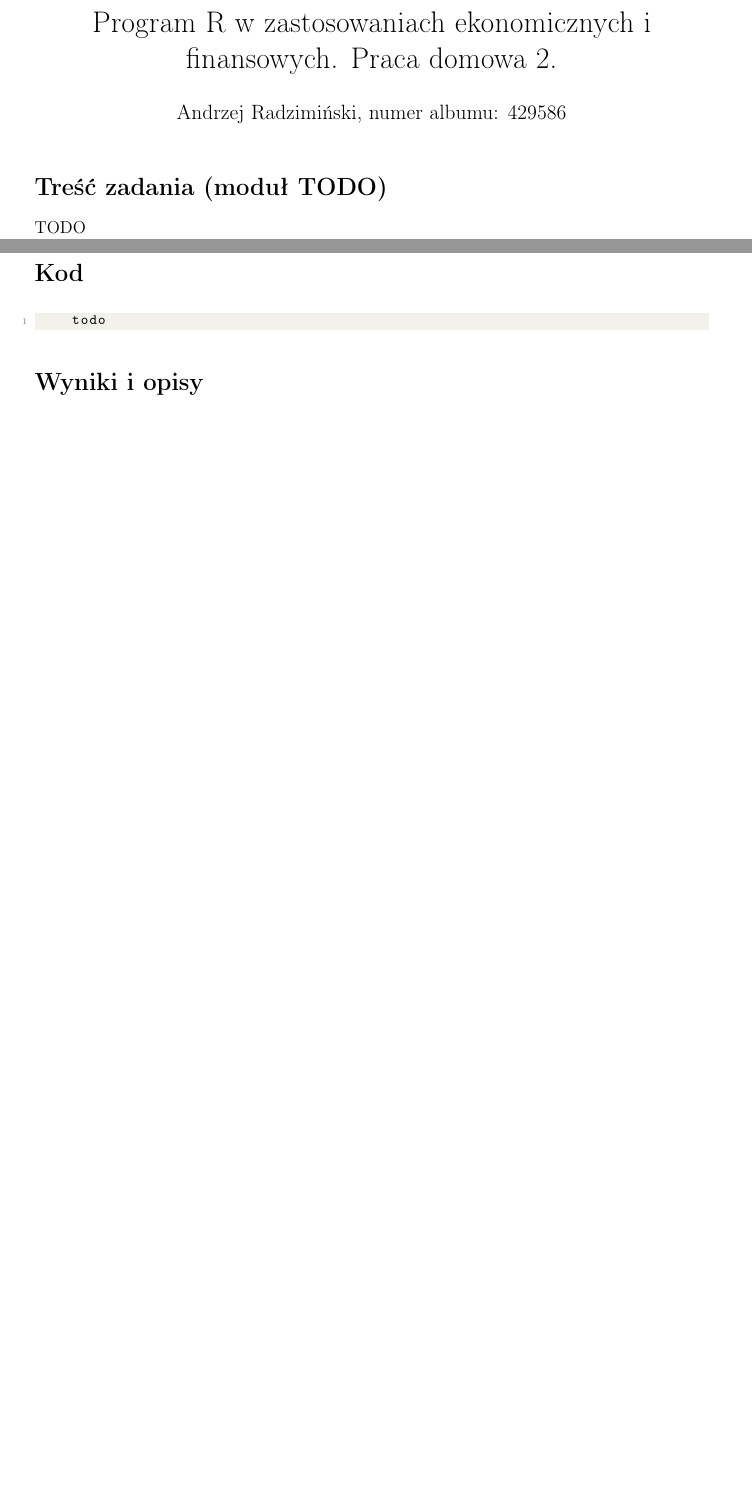
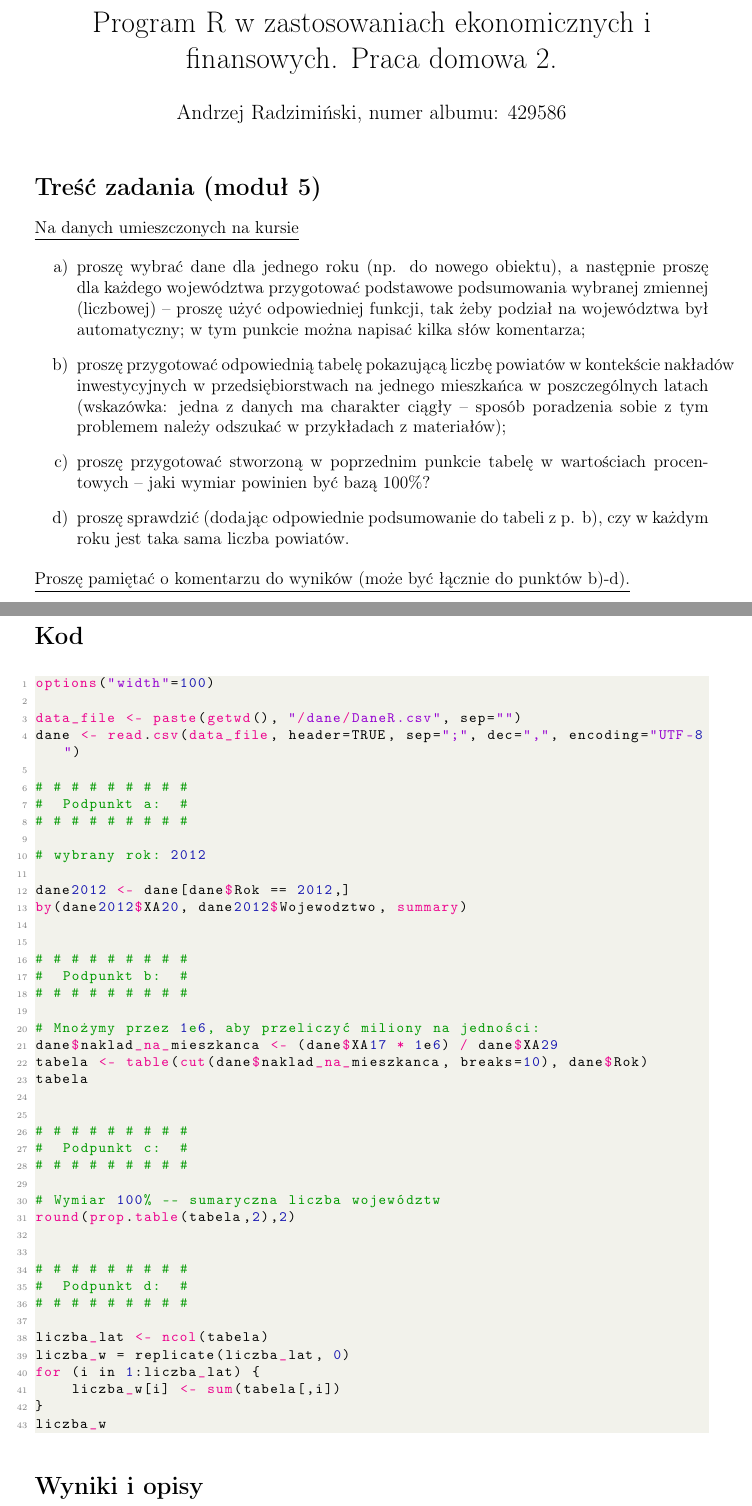
Before and after one commit to andr729/ogun_r, a LaTeX document (pd2/raport/raport.tex): two parts of pages 1 and 2 of 2, joined at a grey line, cut so that both start at the same text, the shorter picture padded with empty space. Compiled offline with pdfLaTeX.

Commit message:
almost done

```diff
--- a/pd2/raport/raport.tex
+++ b/pd2/raport/raport.tex
@@ -17,16 +17,80 @@
 
 % \vspace{20px}
 
-\section*{Treść zadania (moduł TODO)}
+\section*{Treść zadania (moduł 5)}
 
-TODO
+\underline{Na danych umieszczonych na kursie}
+
+\begin{itemize}
+    \item[a)] proszę wybrać dane dla jednego roku (np. do nowego obiektu), a następnie proszę dla
+    każdego województwa przygotować podstawowe podsumowania wybranej zmiennej
+    (liczbowej) -- proszę użyć odpowiedniej funkcji, tak żeby podział na województwa był
+    automatyczny; w tym punkcie można napisać kilka słów komentarza;
+
+
+    \item[b)] proszę przygotować odpowiednią tabelę pokazującą liczbę powiatów w kontekście
+    nakładów inwestycyjnych w przedsiębiorstwach na jednego mieszkańca w
+    poszczególnych latach (wskazówka: jedna z danych ma charakter ciągły -- sposób
+    poradzenia sobie z tym problemem należy odszukać w przykładach z materiałów);
+
+    \item[c)] proszę przygotować stworzoną w poprzednim punkcie tabelę w wartościach
+    procentowych -- jaki wymiar powinien być bazą 100\%?
+
+    \item[d)] proszę sprawdzić (dodając odpowiednie podsumowanie do tabeli z p. b), czy w każdym
+    roku jest taka sama liczba powiatów.
+\end{itemize}
+
+\underline{Proszę pamiętać o komentarzu do wyników (może być łącznie do punktów b)-d).}
 
 \newpage
 
 \section*{Kod}
 
-\begin{lstlisting}
-    todo
+\begin{lstlisting}[language=R]
+options("width"=100)
+
+data_file <- paste(getwd(), "/dane/DaneR.csv", sep="")
+dane <- read.csv(data_file, header=TRUE, sep=";", dec=",", encoding="UTF-8")
+
+# # # # # # # # #
+#  Podpunkt a:  #
+# # # # # # # # #
+
+# wybrany rok: 2012
+
+dane2012 <- dane[dane$Rok == 2012,]
+by(dane2012$XA20, dane2012$Wojewodztwo, summary)
+
+
+# # # # # # # # #
+#  Podpunkt b:  #
+# # # # # # # # #
+
+# Mnożymy przez 1e6, aby przeliczyć miliony na jedności:
+dane$naklad_na_mieszkanca <- (dane$XA17 * 1e6) / dane$XA29
+tabela <- table(cut(dane$naklad_na_mieszkanca, breaks=10), dane$Rok)
+tabela
+
+
+# # # # # # # # #
+#  Podpunkt c:  #
+# # # # # # # # #
+
+# Wymiar 100% -- sumaryczna liczba województw
+round(prop.table(tabela,2),2)
+
+
+# # # # # # # # #
+#  Podpunkt d:  #
+# # # # # # # # #
+
+liczba_lat <- ncol(tabela)
+liczba_w = replicate(liczba_lat, 0)
+for (i in 1:liczba_lat) {
+    liczba_w[i] <- sum(tabela[,i])
+}
+liczba_w
+
 \end{lstlisting}
 
 \section*{Wyniki i opisy}
```
Also changed, not shown: 1 other file.
